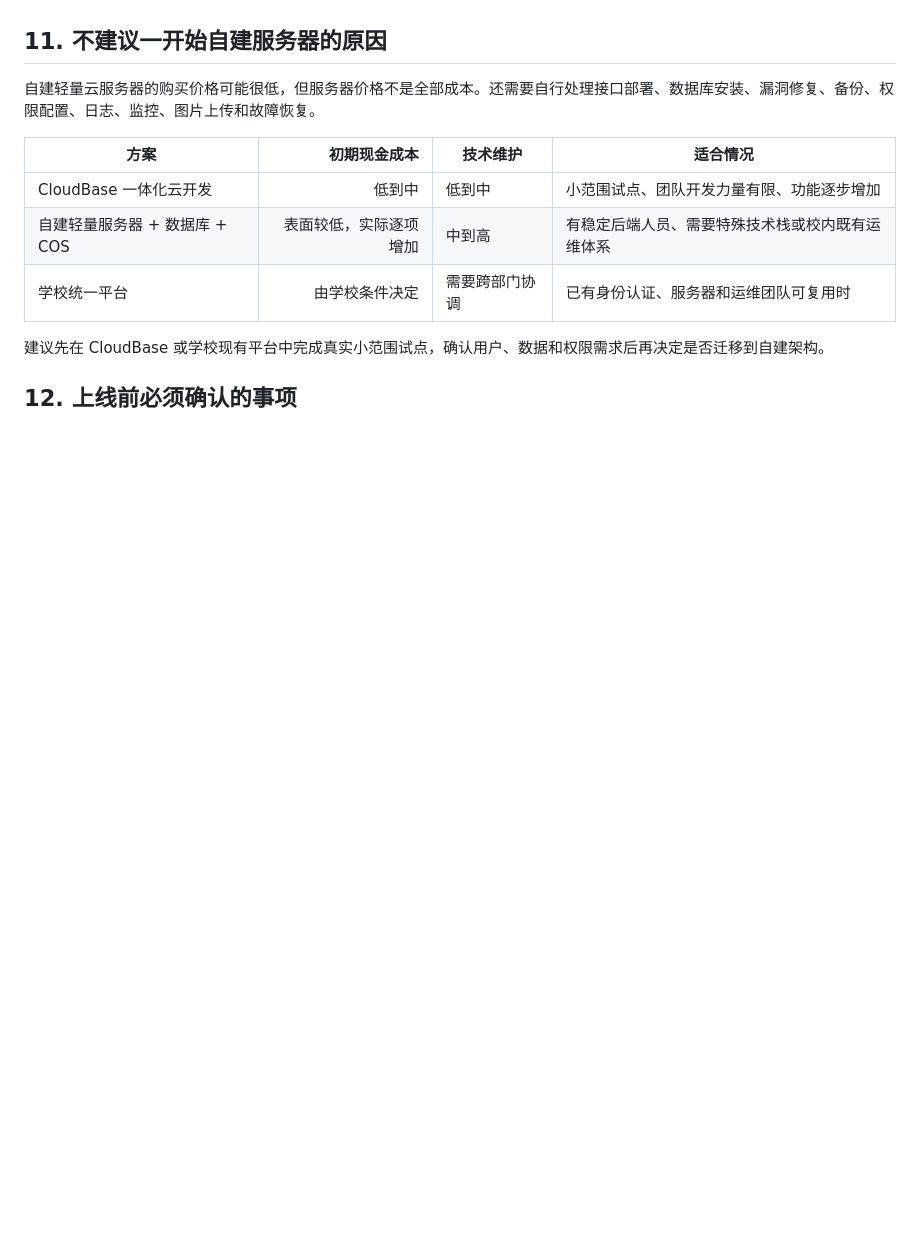
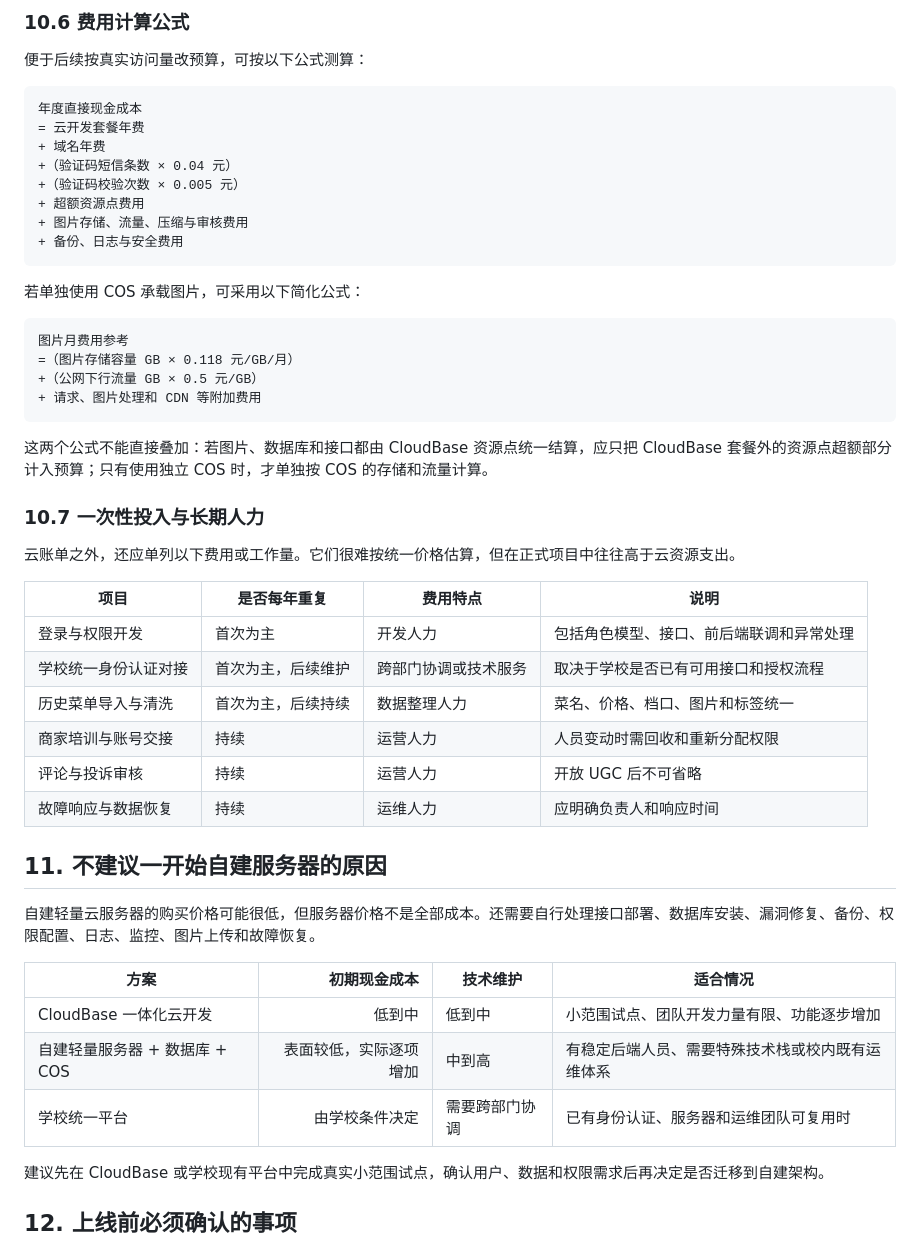
Before and after one commit to perfectH154/campus-canteen-menu, a Markdown page: 智慧云食谱正式版升级成本说明.md, the part around one of its changes. Rendered like a GitHub page; blank space fills up the shorter version.

````diff
--- a/智慧云食谱正式版升级成本说明.md
+++ b/智慧云食谱正式版升级成本说明.md
@@ -226,3 +272,42 @@ CloudBase 当前文档列出的基础计量中，文档型数据库调用约为
+### 10.6 费用计算公式
+
+便于后续按真实访问量改预算，可按以下公式测算：
+
+```text
+年度直接现金成本
+= 云开发套餐年费
++ 域名年费
++（验证码短信条数 × 0.04 元）
++（验证码校验次数 × 0.005 元）
++ 超额资源点费用
++ 图片存储、流量、压缩与审核费用
++ 备份、日志与安全费用
+```
+
+若单独使用 COS 承载图片，可采用以下简化公式：
+
+```text
+图片月费用参考
+=（图片存储容量 GB × 0.118 元/GB/月）
++（公网下行流量 GB × 0.5 元/GB）
++ 请求、图片处理和 CDN 等附加费用
+```
+
+这两个公式不能直接叠加：若图片、数据库和接口都由 CloudBase 资源点统一结算，应只把 CloudBase 套餐外的资源点超额部分计入预算；只有使用独立 COS 时，才单独按 COS 的存储和流量计算。
+
+### 10.7 一次性投入与长期人力
+
+云账单之外，还应单列以下费用或工作量。它们很难按统一价格估算，但在正式项目中往往高于云资源支出。
+
+| 项目 | 是否每年重复 | 费用特点 | 说明 |
+| --- | --- | --- | --- |
+| 登录与权限开发 | 首次为主 | 开发人力 | 包括角色模型、接口、前后端联调和异常处理 |
+| 学校统一身份认证对接 | 首次为主，后续维护 | 跨部门协调或技术服务 | 取决于学校是否已有可用接口和授权流程 |
+| 历史菜单导入与清洗 | 首次为主，后续持续 | 数据整理人力 | 菜名、价格、档口、图片和标签统一 |
+| 商家培训与账号交接 | 持续 | 运营人力 | 人员变动时需回收和重新分配权限 |
+| 评论与投诉审核 | 持续 | 运营人力 | 开放 UGC 后不可省略 |
+| 故障响应与数据恢复 | 持续 | 运维人力 | 应明确负责人和响应时间 |
+
 ## 11. 不建议一开始自建服务器的原因
 
 自建轻量云服务器的购买价格可能很低，但服务器价格不是全部成本。还需要自行处理接口部署、数据库安装、漏洞修复、备份、权限配置、日志、监控、图片上传和故障恢复。
````
Also changed, not shown: other parts of 智慧云食谱正式版升级成本说明.md (+46 -0 lines).
